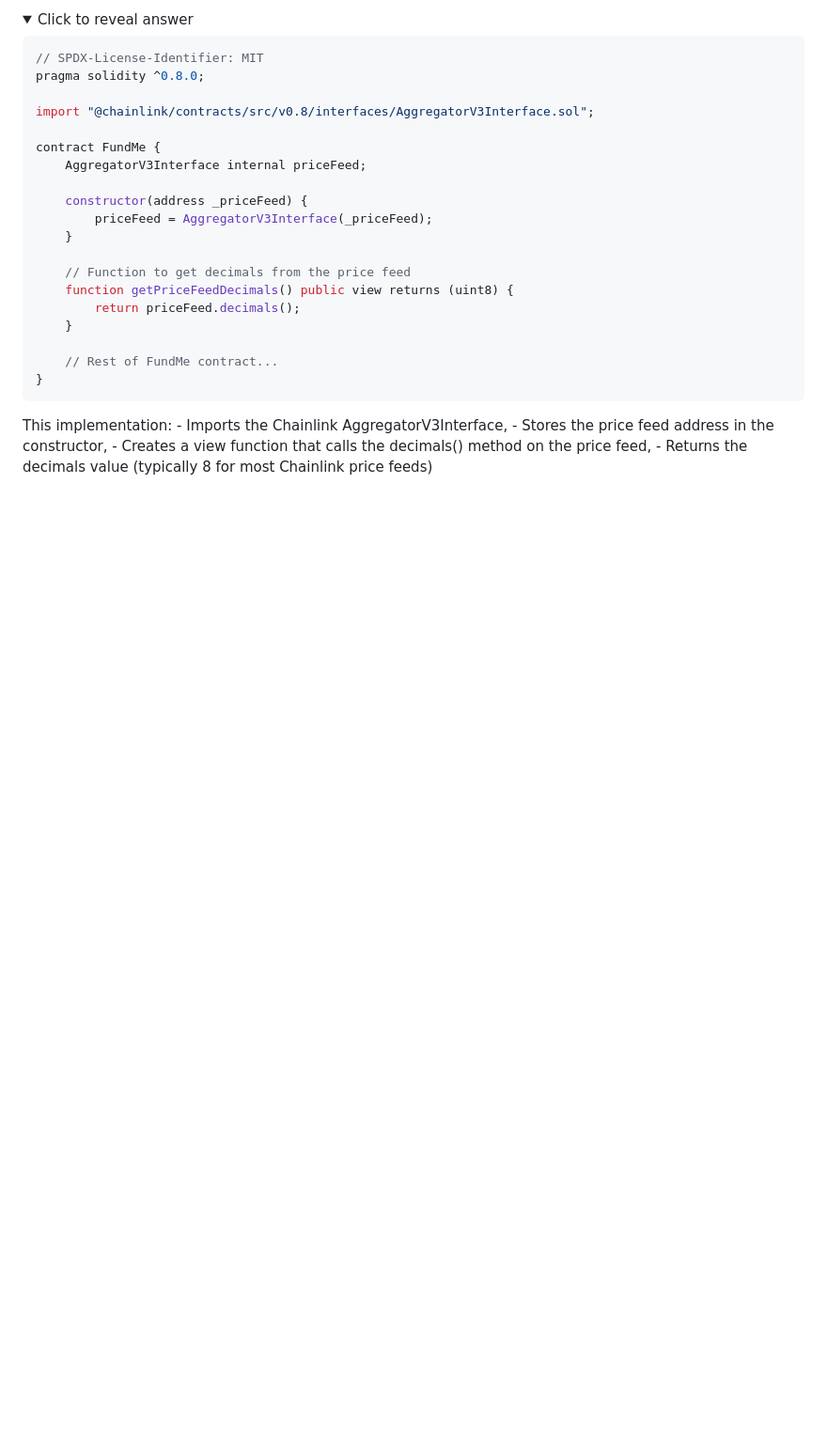
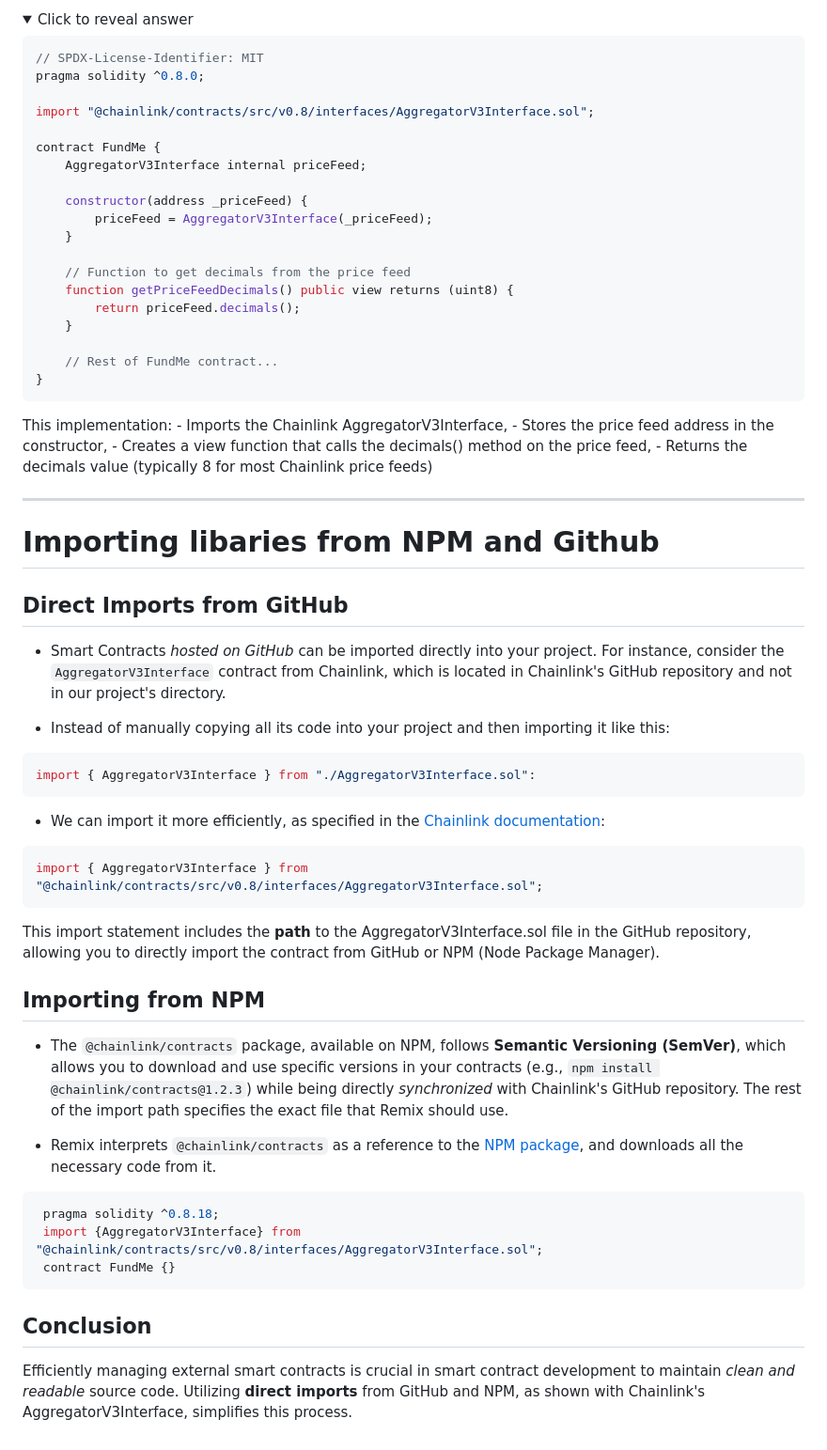
Before and after one commit to Mikehope254/Cyfrin-Updraft-Course, a Markdown page: Solidity Smart Contract Development/3. Fund Me/FundMe.md, the part around the change. Shown at 94% size. Rendered like a GitHub page; folded sections open; blank space fills up the shorter version.

Commit message:
Importing Libraries from NPM and Github

````diff
--- a/Solidity Smart Contract Development/3. Fund Me/FundMe.md
+++ b/Solidity Smart Contract Development/3. Fund Me/FundMe.md
@@ -513,3 +513,40 @@ This implementation:
 - Returns the decimals value (typically 8 for most Chainlink price feeds)
 </p>
 </details>
+
+***
+
+# Importing libaries from NPM and Github
+
+## Direct Imports from GitHub
+
+- Smart Contracts _hosted on GitHub_ can be imported directly into your project. For instance, consider the `AggregatorV3Interface` contract from Chainlink, which is located in Chainlink's GitHub repository and not in our project's directory.
+
+- Instead of manually copying all its code into your project and then importing it like this:
+
+```Solidity
+import { AggregatorV3Interface } from "./AggregatorV3Interface.sol":
+```
+
+- We can import it more efficiently, as specified in the [Chainlink documentation](https://docs.chain.link/docs/using-chainlink-reference-contracts):
+
+```solidity
+import { AggregatorV3Interface } from "@chainlink/contracts/src/v0.8/interfaces/AggregatorV3Interface.sol";
+```
+
+This import statement includes the **path** to the AggregatorV3Interface.sol file in the GitHub repository, allowing you to directly import the contract from GitHub or NPM (Node Package Manager).
+
+## Importing from NPM
+
+- The `@chainlink/contracts` package, available on NPM, follows **Semantic Versioning (SemVer)**, which allows you to download and use specific versions in your contracts (e.g., `npm install @chainlink/contracts@1.2.3`) while being directly _synchronized_ with Chainlink's GitHub repository. The rest of the import path specifies the exact file that Remix should use.
+
+- Remix interprets `@chainlink/contracts` as a reference to the [NPM package](https://www.npmjs.com/package/@chainlink/contracts), and downloads all the necessary code from it.
+
+```solidity
+ pragma solidity ^0.8.18;
+ import {AggregatorV3Interface} from "@chainlink/contracts/src/v0.8/interfaces/AggregatorV3Interface.sol";
+ contract FundMe {}
+```
+
+## Conclusion
+Efficiently managing external smart contracts is crucial in smart contract development to maintain _clean and readable_ source code. Utilizing **direct imports** from GitHub and NPM, as shown with Chainlink's AggregatorV3Interface, simplifies this process.
````
